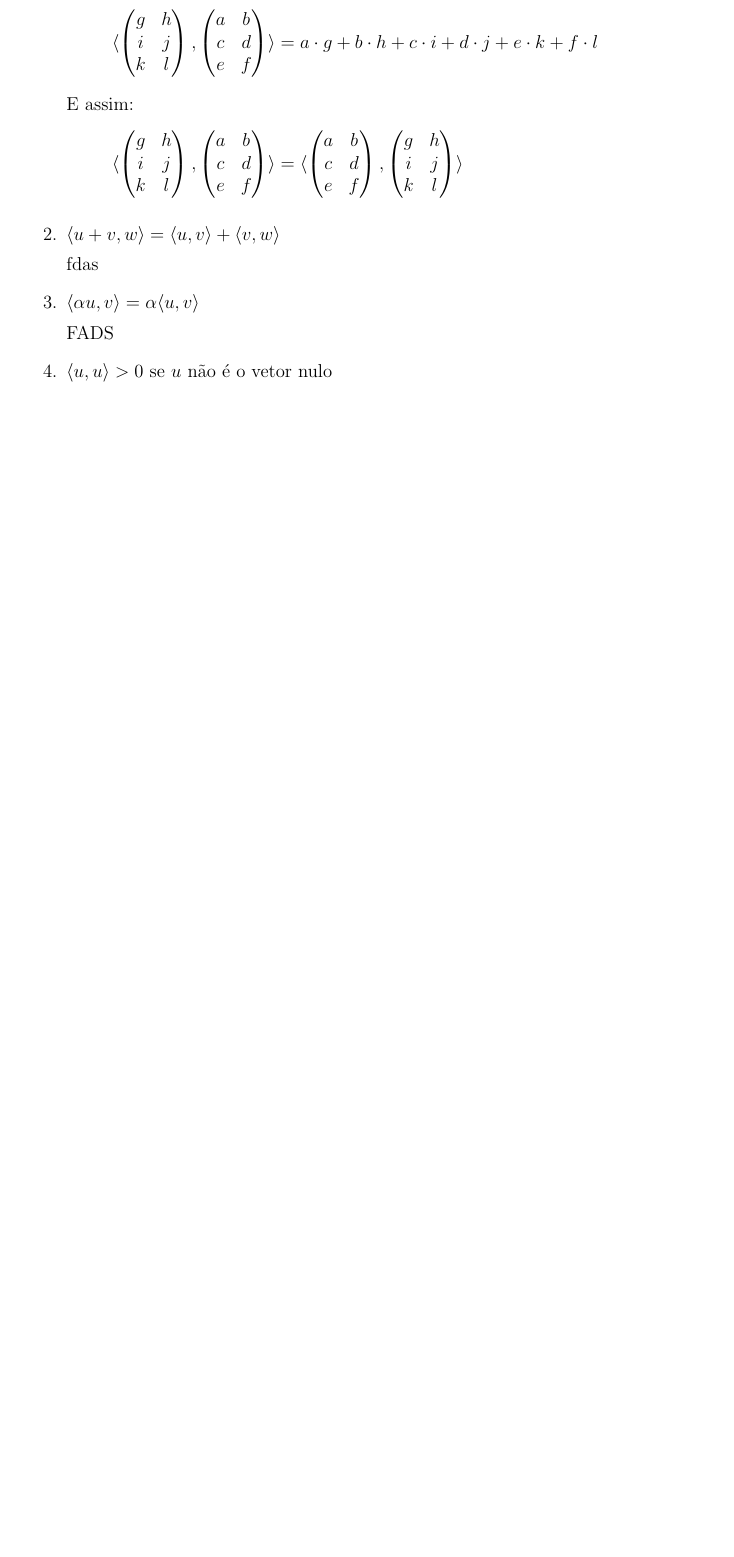
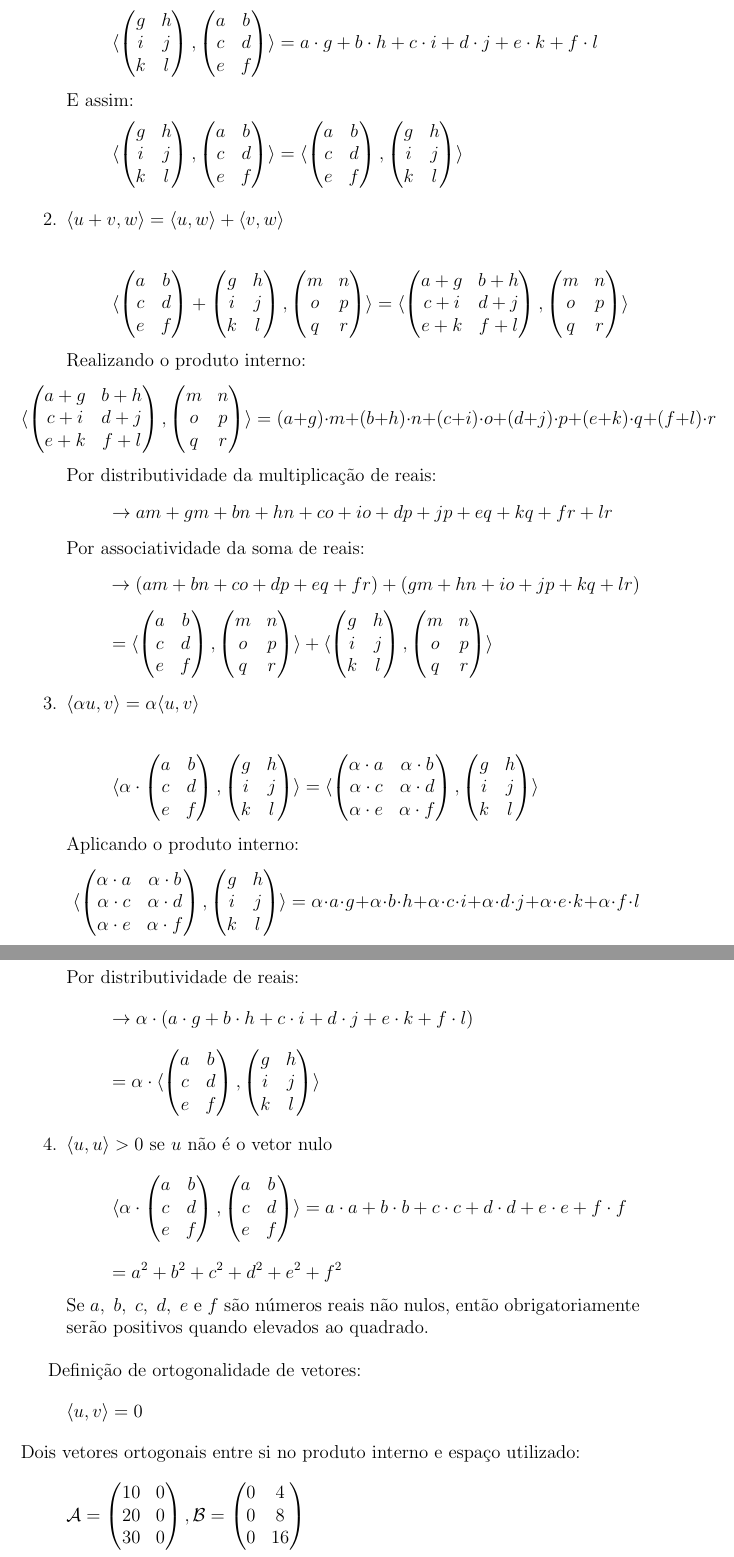
Before and after one commit to luizdembicki/2-3-semestre-2022, a LaTeX document (Algebra/SegundoBloco.tex): part of page 4 of 4 before the commit and two parts of pages 4 and 5 of 5 after it, the two joined at a grey line, cut so that both start at the same text, the shorter picture padded with empty space. Compiled offline with pdfLaTeX.

Commit message:
al pt 2 completa

```diff
--- a/Algebra/SegundoBloco.tex
+++ b/Algebra/SegundoBloco.tex
@@ -176,15 +176,135 @@ Para que seja produto interno:
         k & l
        \end{pmatrix} \rangle \]
 
-    \item $ \langle u + v, w \rangle =  \langle u, v \rangle + \langle v, w \rangle $
+    \item $ \langle u + v, w \rangle =  \langle u, w \rangle + \langle v, w \rangle $
 
-    fdas
+    \[ \langle \begin{pmatrix}
+        a & b \\
+        c & d \\
+        e & f
+       \end{pmatrix} +
+       \begin{pmatrix}
+        g & h \\
+        i & j \\
+        k & l
+        \end{pmatrix},
+        \begin{pmatrix}
+        m & n \\
+        o & p \\
+        q & r
+        \end{pmatrix} \rangle =
+        \langle \begin{pmatrix}
+        a + g & b + h \\
+        c + i & d + j \\
+        e + k & f + l
+        \end{pmatrix} ,\begin{pmatrix}
+        m & n \\
+        o & p \\
+        q & r
+        \end{pmatrix} \rangle \]
+    Realizando o produto interno:
+        \[\langle \begin{pmatrix}
+        a + g & b + h \\
+        c + i & d + j \\
+        e + k & f + l
+        \end{pmatrix} ,\begin{pmatrix}
+        m & n \\
+        o & p \\
+        q & r
+        \end{pmatrix} \rangle
+        = (a + g) \cdot m + (b + h) \cdot n + (c + i) \cdot o + (d + j) \cdot p + (e + k) \cdot q + (f + l) \cdot r \]
+    Por distributividade da multiplicação de reais:
+    \[\to am + gm + bn + hn + co + io + dp + jp + eq + kq + fr + lr \]
+    Por associatividade da soma de reais:
+    \[\to ( am + bn + co + dp + eq + fr) + (gm +  hn + io + jp + kq + lr)\]
+    \[=
+    \langle \begin{pmatrix}
+    a & b \\
+    c & d \\
+    e & f
+    \end{pmatrix} ,\begin{pmatrix}
+    m & n \\
+    o & p \\
+    q & r
+    \end{pmatrix} \rangle +
+    \langle \begin{pmatrix}
+    g & h \\
+    i & j \\
+    k & l
+    \end{pmatrix} ,\begin{pmatrix}
+    m & n \\
+    o & p \\
+    q & r
+    \end{pmatrix} \rangle\]
+
     \item $\langle \alpha u, v \rangle = \alpha \langle u, v \rangle $
 
-    FADS
+    \[ \langle \alpha \cdot \begin{pmatrix}
+        a & b \\
+        c & d \\
+        e & f
+       \end{pmatrix} ,\begin{pmatrix}
+        g & h \\
+        i & j \\
+        k & l
+       \end{pmatrix} \rangle
+        = \langle \begin{pmatrix}
+        \alpha \cdot a & \alpha \cdot b \\
+        \alpha \cdot c & \alpha \cdot d \\
+        \alpha \cdot e & \alpha \cdot f
+        \end{pmatrix} ,\begin{pmatrix}
+        g & h \\
+        i & j \\
+        k & l
+        \end{pmatrix} \rangle
+        \]
+        Aplicando o produto interno:
+        \[ \langle \begin{pmatrix}
+        \alpha \cdot a & \alpha \cdot b \\
+        \alpha \cdot c & \alpha \cdot d \\
+        \alpha \cdot e & \alpha \cdot f
+        \end{pmatrix} ,\begin{pmatrix}
+        g & h \\
+        i & j \\
+        k & l
+        \end{pmatrix} \rangle
+        = \alpha \cdot a \cdot  g + \alpha \cdot b \cdot h +
+        \alpha \cdot c \cdot i + \alpha \cdot d \cdot j +
+        \alpha \cdot e \cdot k + \alpha \cdot f  \cdot l  \]
+        Por distributividade de reais:
+        \[ \to  \alpha \cdot (a \cdot g + b \cdot h + c \cdot i + d \cdot j + e \cdot k + f \cdot l) \]
+        \[ = \alpha \cdot \langle  \begin{pmatrix}
+            a & b \\
+            c & d \\
+            e & f
+           \end{pmatrix} ,\begin{pmatrix}
+            g & h \\
+            i & j \\
+            k & l
+           \end{pmatrix} \rangle \]
     \item  $\langle u, u \rangle > 0 $ se $ u $ não é o vetor nulo
+    \[\langle \alpha \cdot \begin{pmatrix}
+        a & b \\
+        c & d \\
+        e & f
+       \end{pmatrix} ,\begin{pmatrix}
+        a & b \\
+        c & d \\
+        e & f
+       \end{pmatrix} \rangle = a \cdot a + b \cdot b + c \cdot c + d \cdot d + e \cdot e + f \cdot f\]
+    \[ = a^2 + b^2 + c^2 + d^2 + e^2 + f^2 \]
+    Se $ a,\ b,\ c,\ d,\ e$ e $f$ são números reais não nulos, então obrigatoriamente serão positivos quando elevados ao quadrado.
 \end{enumerate}
 
-
-
-
+Definição de ortogonalidade de vetores:
+    \[ \langle u, v \rangle = 0\]
+Dois vetores ortogonais entre si no produto interno e espaço utilizado:
+\[\mathcal{A} = \begin{pmatrix}
+    10 & 0 \\
+    20 & 0 \\
+    30 & 0
+   \end{pmatrix} ,\mathcal{B} = \begin{pmatrix}
+    0 & 4 \\
+    0 & 8 \\
+    0 & 16
+   \end{pmatrix} \]
```
Also changed, not shown: Algebra/SegundoBloco.pdf, Algebra/SegundoBloco.tex (4 more changed lines).
